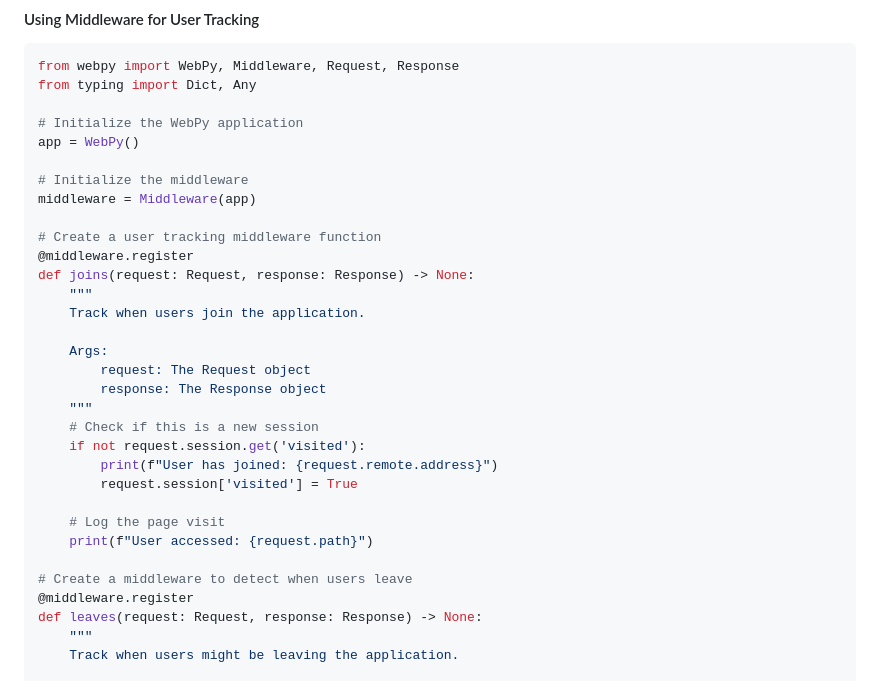
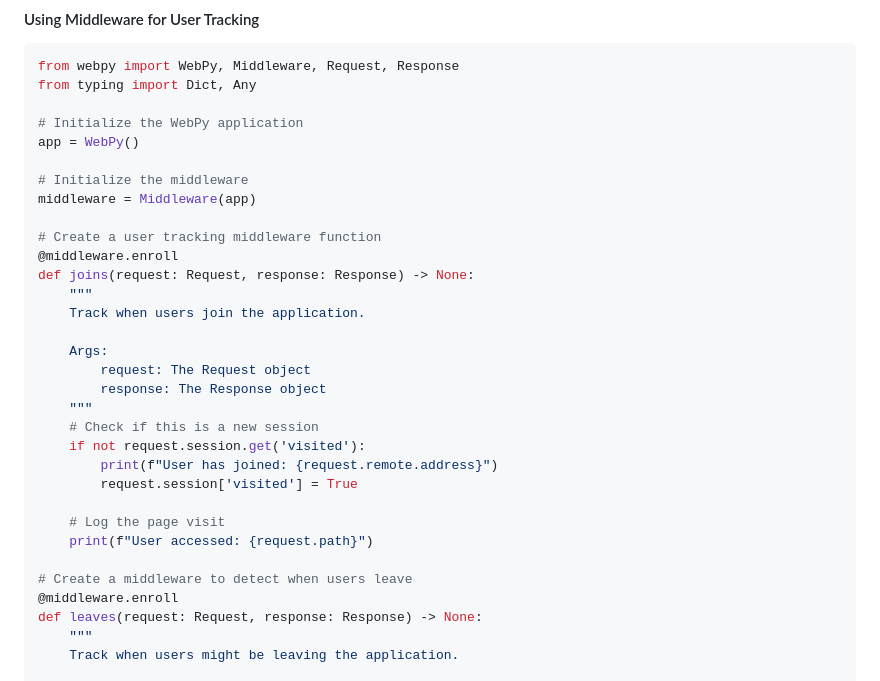
Before and after one commit to ApaxPhoenix/WebPy, a Markdown page: README.md, the part around the change. Rendered like a GitHub page.

```diff
--- a/README.md
+++ b/README.md
@@ -325,7 +325,7 @@ app = WebPy()
 middleware = Middleware(app)
 
 # Create a user tracking middleware function
-@middleware.register
+@middleware.enroll
 def joins(request: Request, response: Response) -> None:
     """
     Track when users join the application.
@@ -343,7 +343,7 @@ def joins(request: Request, response: Response) -> None:
     print(f"User accessed: {request.path}")
 
 # Create a middleware to detect when users leave
-@middleware.register
+@middleware.enroll
 def leaves(request: Request, response: Response) -> None:
     """
     Track when users might be leaving the application.
```
